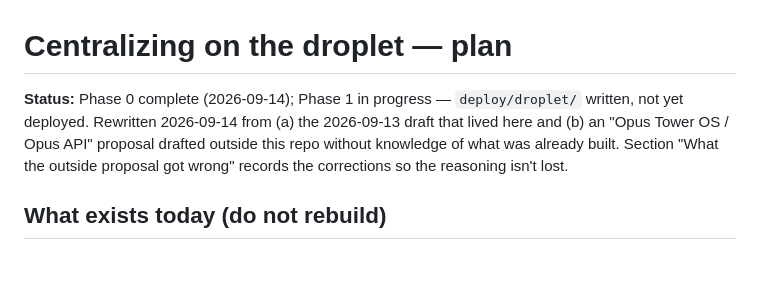
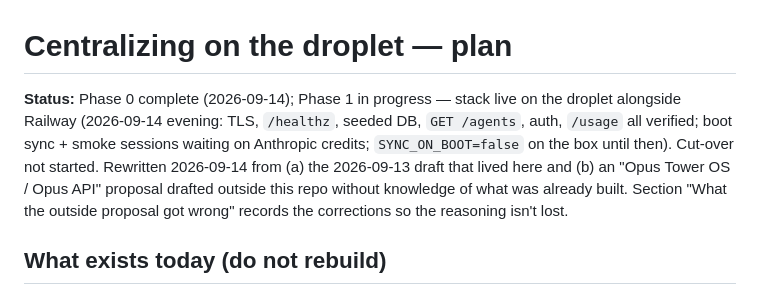
Before and after one commit to Opus-Systems-OS/Iron-Fleet, a Markdown page: docs/centralization-plan.md, the part around the change. Rendered like a GitHub page; blank space fills up the shorter version.

Commit message:
Plan status: droplet stack live alongside Railway, sync blocked on credits
Co-Authored-By: Claude Opus 5 <noreply@anthropic.com>

```diff
--- a/docs/centralization-plan.md
+++ b/docs/centralization-plan.md
@@ -1,6 +1,6 @@
 # Centralizing on the droplet — plan
 
-**Status:** Phase 0 complete (2026-09-14); Phase 1 in progress — `deploy/droplet/` written, not yet deployed. Rewritten 2026-09-14 from (a) the
+**Status:** Phase 0 complete (2026-09-14); Phase 1 in progress — stack live on the droplet alongside Railway (2026-09-14 evening: TLS, `/healthz`, seeded DB, `GET /agents`, auth, `/usage` all verified; boot sync + smoke sessions waiting on Anthropic credits; `SYNC_ON_BOOT=false` on the box until then). Cut-over not started. Rewritten 2026-09-14 from (a) the
 2026-09-13 draft that lived here and (b) an "Opus Tower OS / Opus API"
 proposal drafted outside this repo without knowledge of what was already
 built. Section "What the outside proposal got wrong" records the
```
